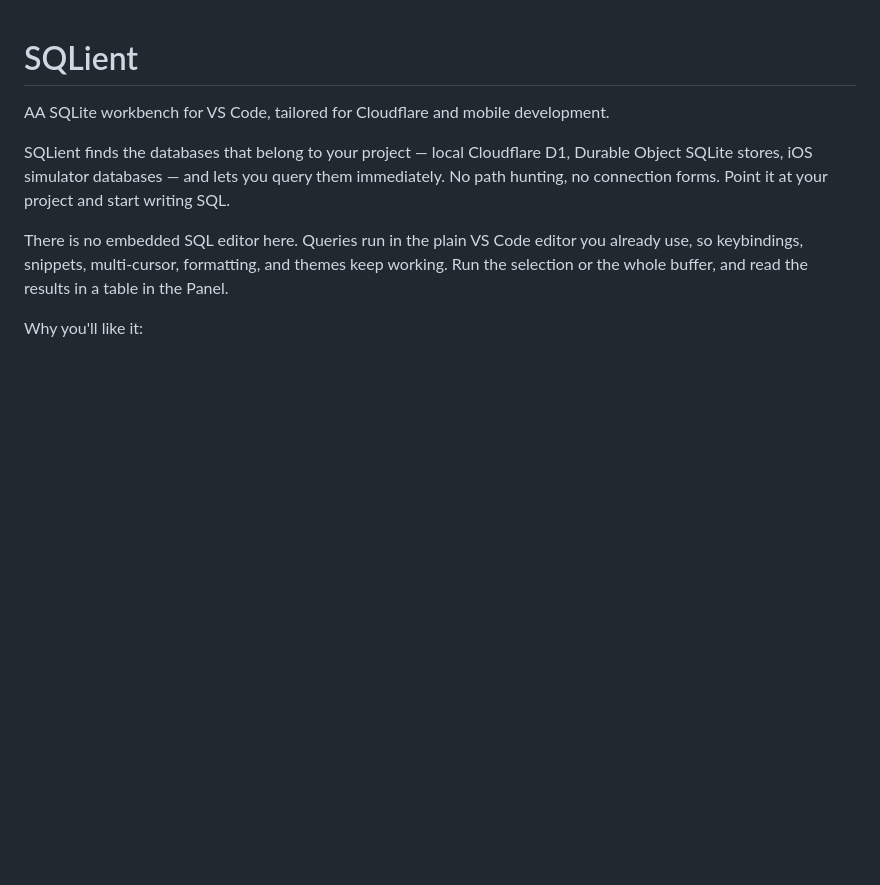
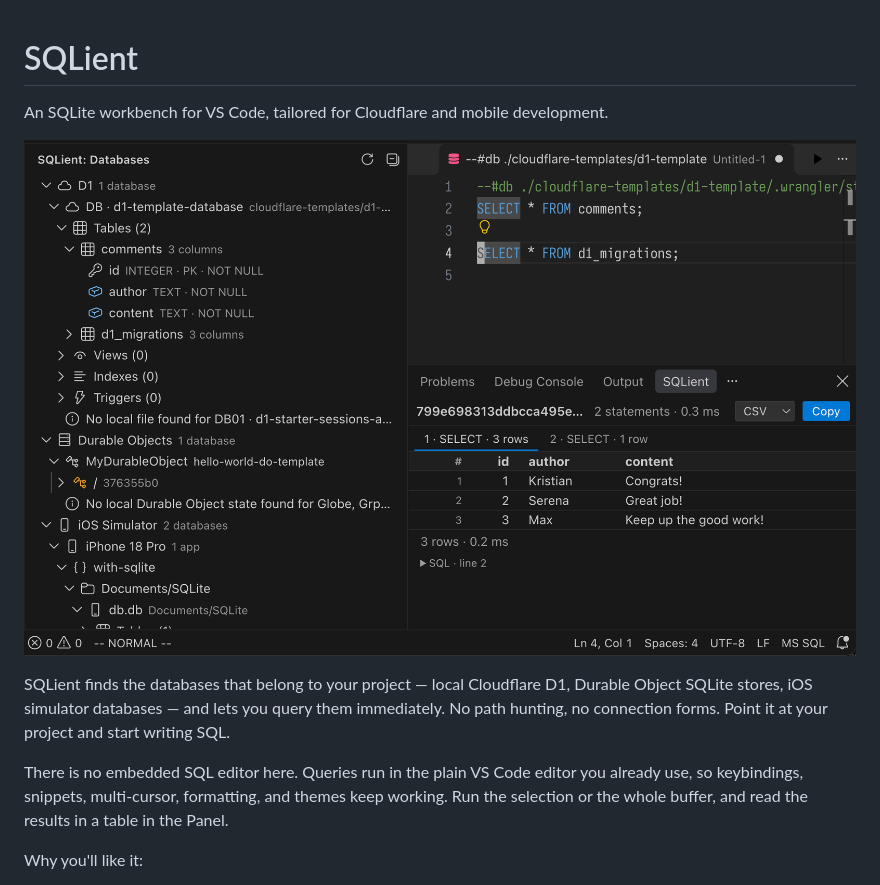
Before and after one commit to shirshov/sqlient, a Markdown page: README.md, the part around the change. Rendered like a GitHub page; pictures changed too: media/sqlient-screenshot.png (added); blank space fills up the shorter version.

Commit message:
Added screenshot, small change to README

```diff
--- a/README.md
+++ b/README.md
@@ -1,6 +1,8 @@
 # SQLient
 
-AA SQLite workbench for VS Code, tailored for Cloudflare and mobile development.
+An SQLite workbench for VS Code, tailored for Cloudflare and mobile development.
+
+![SQLient showing Cloudflare D1, Durable Object, and iOS Simulator databases side by side with query results](media/sqlient-screenshot.png)
 
 SQLient finds the databases that belong to your project — local Cloudflare D1, Durable
 Object SQLite stores, iOS simulator databases — and lets you query them immediately. No
```
Also changed, not shown: CHANGELOG.md (added, +7 -0 lines), 2 other files.
